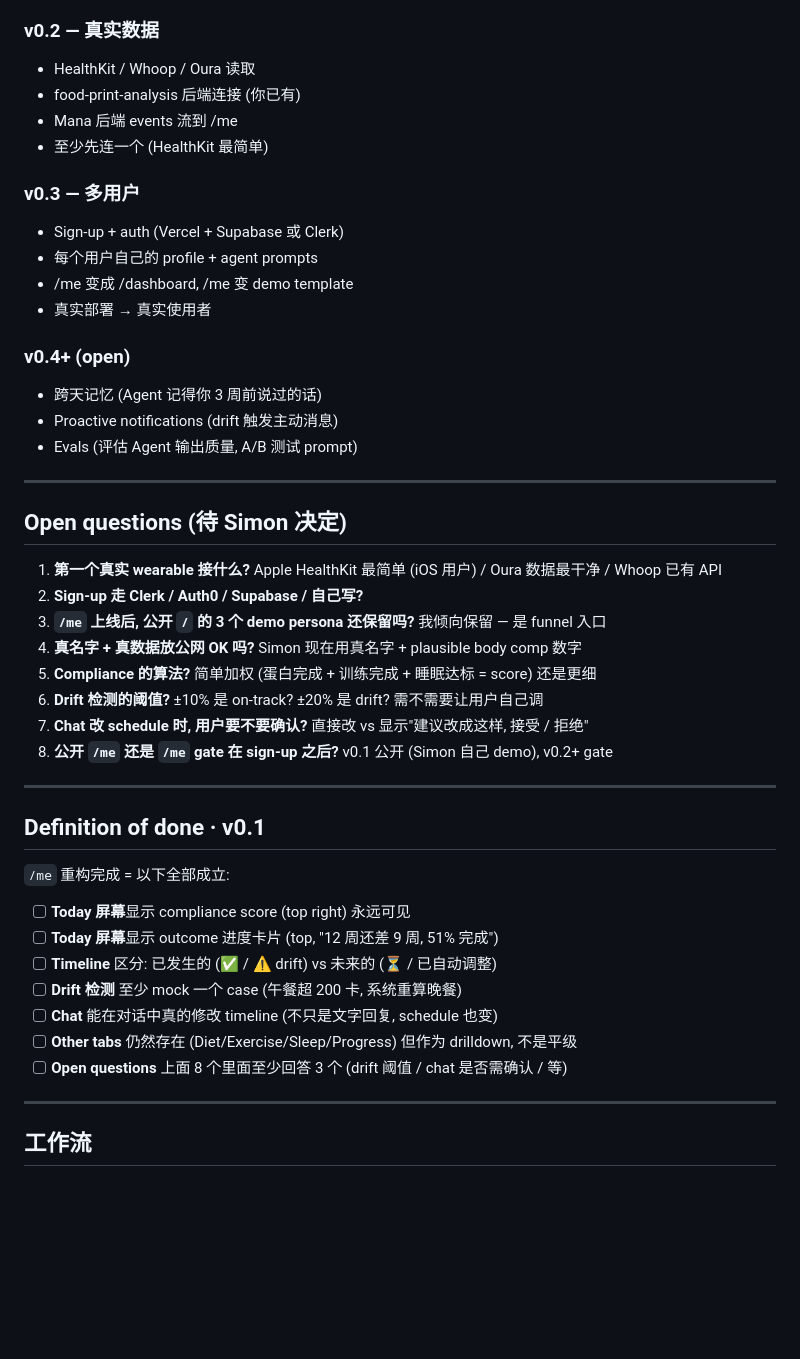
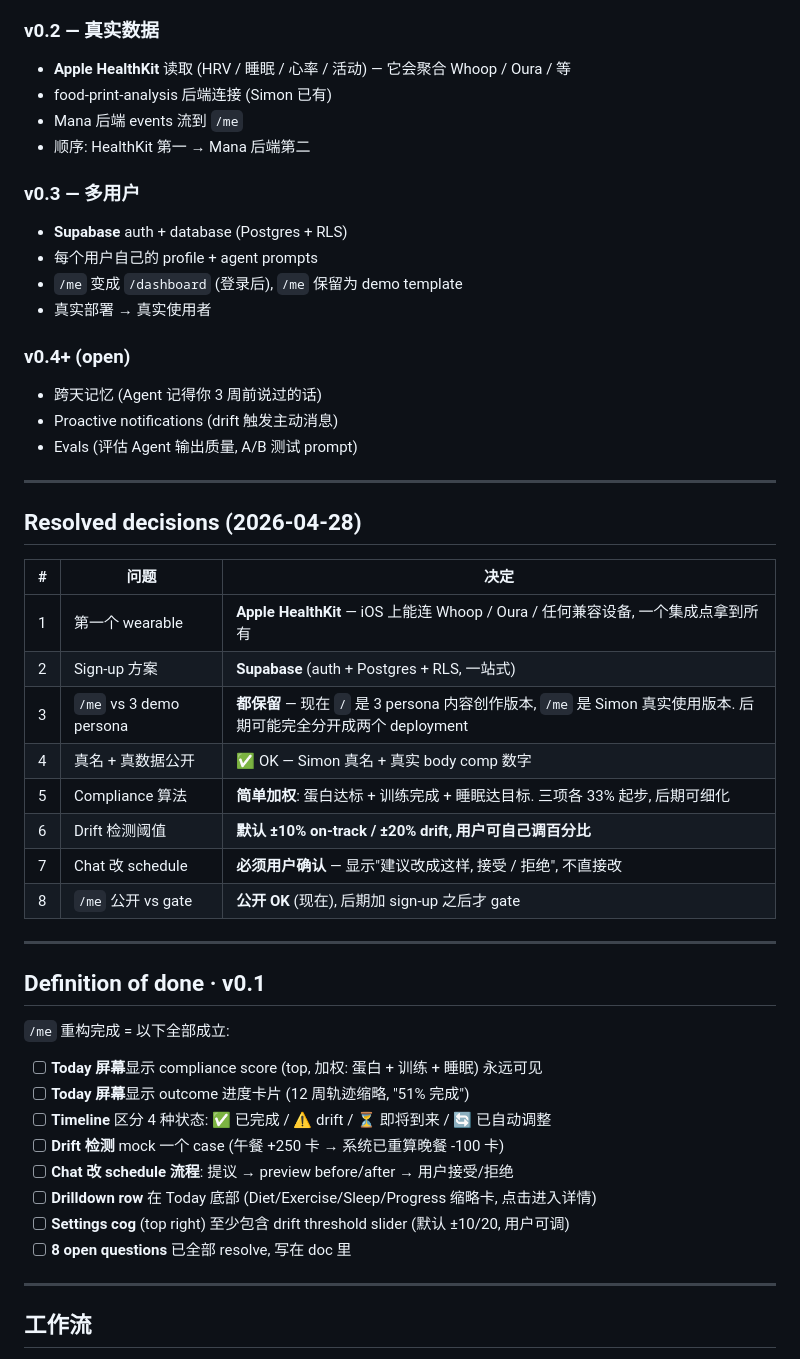
Before and after one commit to simoniouswu122/mana-navigator-demo, a Markdown page: DESIGN.md, the part around the change. Drawn GitHub-style; blank space fills up the shorter version.

Commit message:
DESIGN: resolve 8 open questions · HealthKit + Supabase + chat-confirm

```diff
--- a/DESIGN.md
+++ b/DESIGN.md
@@ -161,15 +161,15 @@
 - ✅ Real Claude API 路由已就绪 (等 ANTHROPIC_API_KEY 配置)
 
 ### v0.2 — 真实数据
-- HealthKit / Whoop / Oura 读取
-- food-print-analysis 后端连接 (你已有)
-- Mana 后端 events 流到 /me
-- 至少先连一个 (HealthKit 最简单)
+- **Apple HealthKit** 读取 (HRV / 睡眠 / 心率 / 活动) — 它会聚合 Whoop / Oura / 等
+- food-print-analysis 后端连接 (Simon 已有)
+- Mana 后端 events 流到 `/me`
+- 顺序: HealthKit 第一 → Mana 后端第二
 
 ### v0.3 — 多用户
-- Sign-up + auth (Vercel + Supabase 或 Clerk)
+- **Supabase** auth + database (Postgres + RLS)
 - 每个用户自己的 profile + agent prompts
-- /me 变成 /dashboard, /me 变 demo template
+- `/me` 变成 `/dashboard` (登录后), `/me` 保留为 demo template
 - 真实部署 → 真实使用者
 
 ### v0.4+ (open)
@@ -179,16 +179,18 @@
 
 ---
 
-## Open questions (待 Simon 决定)
+## Resolved decisions (2026-04-28)
 
-1. **第一个真实 wearable 接什么?** Apple HealthKit 最简单 (iOS 用户) / Oura 数据最干净 / Whoop 已有 API
-2. **Sign-up 走 Clerk / Auth0 / Supabase / 自己写?**
-3. **`/me` 上线后, 公开 `/` 的 3 个 demo persona 还保留吗?** 我倾向保留 — 是 funnel 入口
-4. **真名字 + 真数据放公网 OK 吗?** Simon 现在用真名字 + plausible body comp 数字
-5. **Compliance 的算法?** 简单加权 (蛋白完成 + 训练完成 + 睡眠达标 = score) 还是更细
-6. **Drift 检测的阈值?** ±10% 是 on-track? ±20% 是 drift? 需不需要让用户自己调
-7. **Chat 改 schedule 时, 用户要不要确认?** 直接改 vs 显示"建议改成这样, 接受 / 拒绝"
-8. **公开 `/me` 还是 `/me` gate 在 sign-up 之后?** v0.1 公开 (Simon 自己 demo), v0.2+ gate
+| # | 问题 | 决定 |
+|---|---|---|
+| 1 | 第一个 wearable | **Apple HealthKit** — iOS 上能连 Whoop / Oura / 任何兼容设备, 一个集成点拿到所有 |
+| 2 | Sign-up 方案 | **Supabase** (auth + Postgres + RLS, 一站式) |
+| 3 | `/me` vs 3 demo persona | **都保留** — 现在 `/` 是 3 persona 内容创作版本, `/me` 是 Simon 真实使用版本. 后期可能完全分开成两个 deployment |
+| 4 | 真名 + 真数据公开 | ✅ OK — Simon 真名 + 真实 body comp 数字 |
+| 5 | Compliance 算法 | **简单加权**: 蛋白达标 + 训练完成 + 睡眠达目标. 三项各 33% 起步, 后期可细化 |
+| 6 | Drift 检测阈值 | **默认 ±10% on-track / ±20% drift, 用户可自己调百分比** |
+| 7 | Chat 改 schedule | **必须用户确认** — 显示"建议改成这样, 接受 / 拒绝", 不直接改 |
+| 8 | `/me` 公开 vs gate | **公开 OK** (现在), 后期加 sign-up 之后才 gate |
 
 ---
 
@@ -196,13 +198,14 @@
 
 `/me` 重构完成 = 以下全部成立:
 
-- [ ] **Today 屏幕**显示 compliance score (top right) 永远可见
-- [ ] **Today 屏幕**显示 outcome 进度卡片 (top, "12 周还差 9 周, 51% 完成")
-- [ ] **Timeline** 区分: 已发生的 (✅ / ⚠️ drift) vs 未来的 (⏳ / 已自动调整)
-- [ ] **Drift 检测** 至少 mock 一个 case (午餐超 200 卡, 系统重算晚餐)
-- [ ] **Chat** 能在对话中真的修改 timeline (不只是文字回复, schedule 也变)
-- [ ] **Other tabs** 仍然存在 (Diet/Exercise/Sleep/Progress) 但作为 drilldown, 不是平级
-- [ ] **Open questions** 上面 8 个里面至少回答 3 个 (drift 阈值 / chat 是否需确认 / 等)
+- [ ] **Today 屏幕**显示 compliance score (top, 加权: 蛋白 + 训练 + 睡眠) 永远可见
+- [ ] **Today 屏幕**显示 outcome 进度卡片 (12 周轨迹缩略, "51% 完成")
+- [ ] **Timeline** 区分 4 种状态: ✅ 已完成 / ⚠️ drift / ⏳ 即将到来 / 🔄 已自动调整
+- [ ] **Drift 检测** mock 一个 case (午餐 +250 卡 → 系统已重算晚餐 -100 卡)
+- [ ] **Chat 改 schedule 流程**: 提议 → preview before/after → 用户接受/拒绝
+- [ ] **Drilldown row** 在 Today 底部 (Diet/Exercise/Sleep/Progress 缩略卡, 点击进入详情)
+- [ ] **Settings cog** (top right) 至少包含 drift threshold slider (默认 ±10/20, 用户可调)
+- [ ] **8 open questions** 已全部 resolve, 写在 doc 里
 
 ---
 
```
